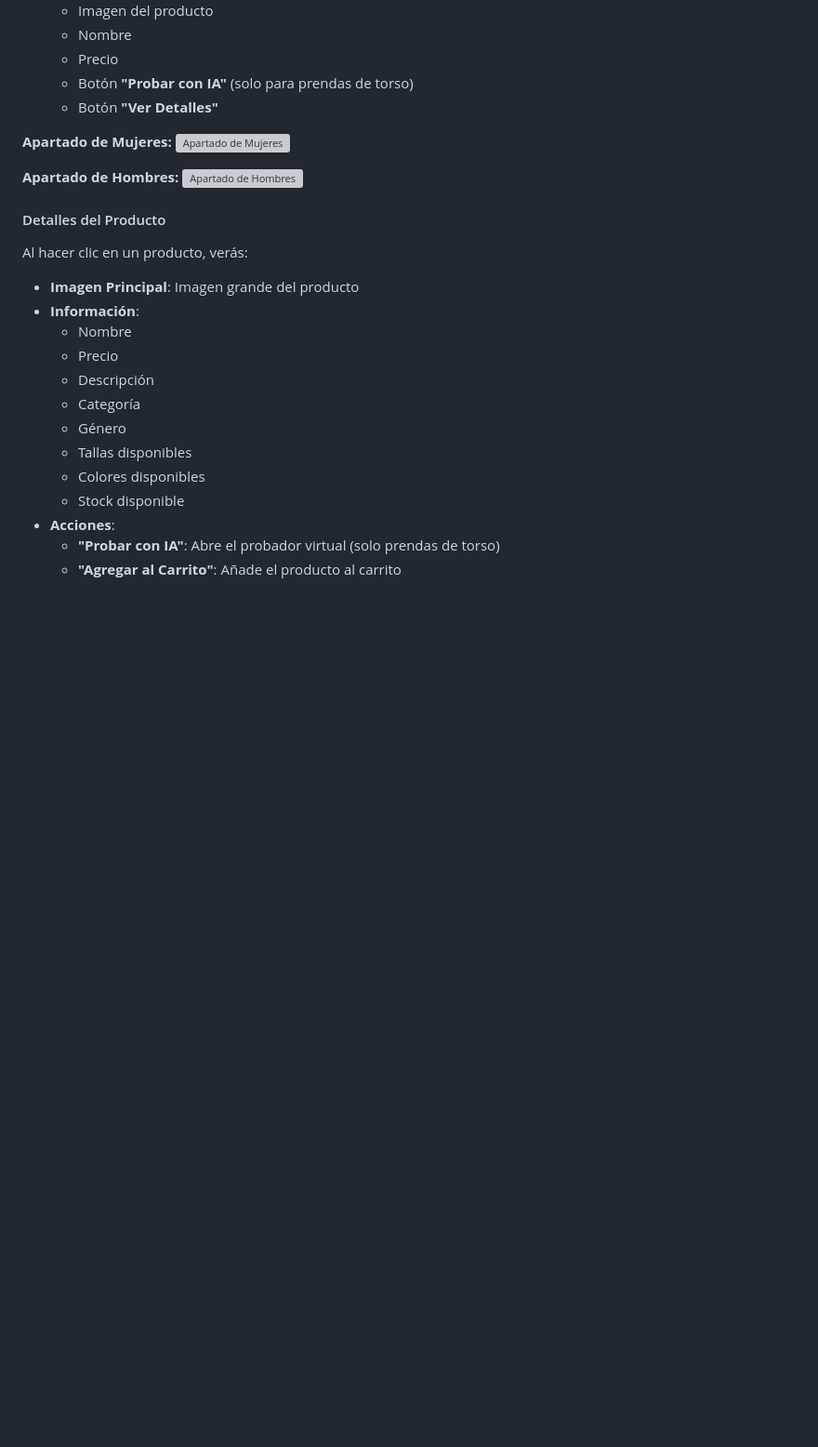
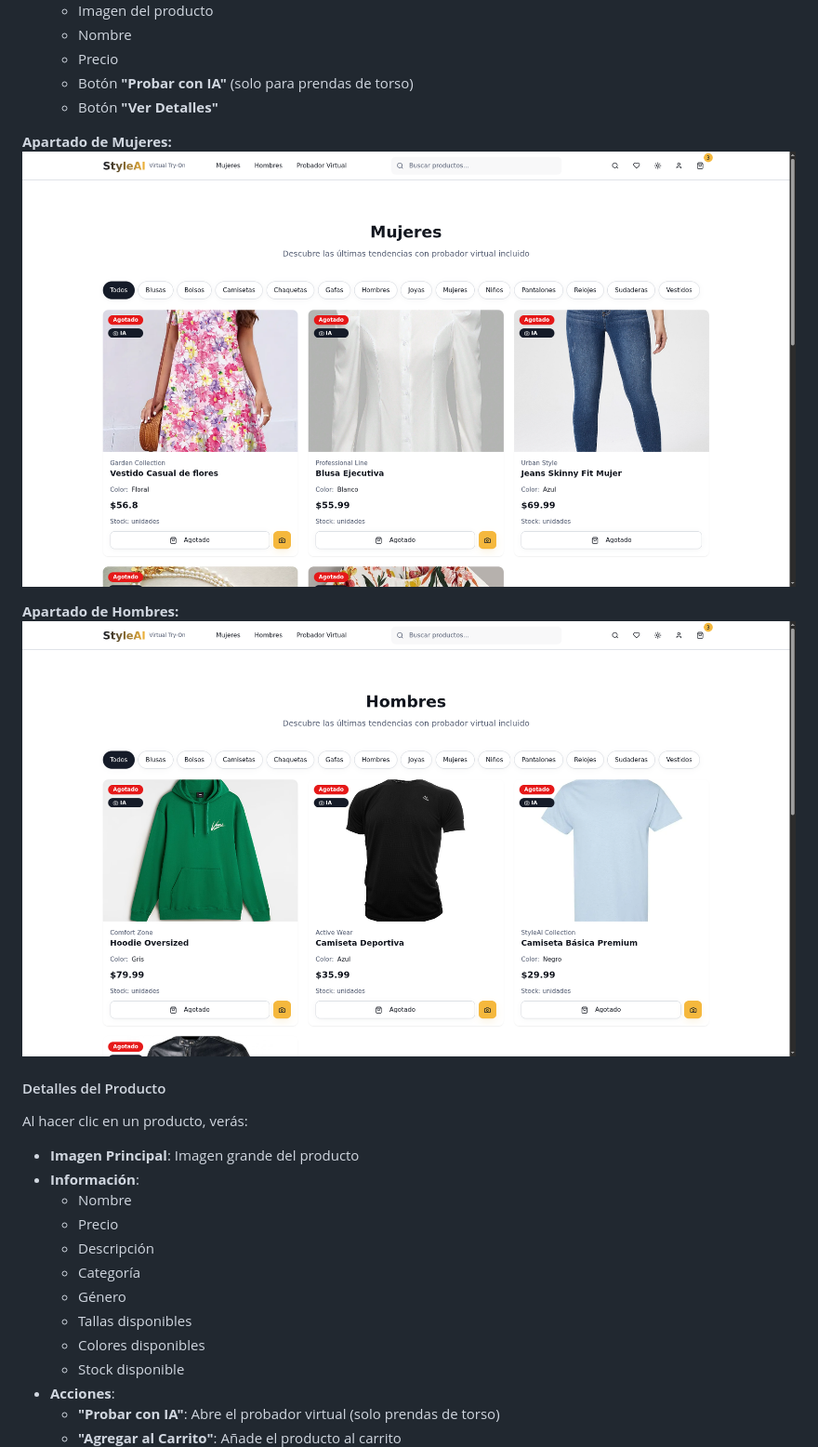
Before and after one commit to Letalandroid/probador-virtual, a Markdown page: README.md, the part around one of its changes. Shown at 93% size. GitHub-like rendering; blank space fills up the shorter version; grey boxes are pictures that could not be loaded.

```diff
--- a/README.md
+++ b/README.md
@@ -148,10 +148,10 @@ La página de inicio muestra:
    - Botón **"Ver Detalles"**
 
 **Apartado de Mujeres:**
-![Apartado de Mujeres](images/client/Apartado%20de%20mujeres.png)
+![Apartado de Mujeres](docs/images/client/Apartado%20de%20mujeres.png)
 
 **Apartado de Hombres:**
-![Apartado de Hombres](images/client/Apartado%20de%20hombre.png)
+![Apartado de Hombres](docs/images/client/Apartado%20de%20hombre.png)
 
 #### Detalles del Producto
 
```
Also changed, not shown: other parts of README.md (+16 -16 lines).
